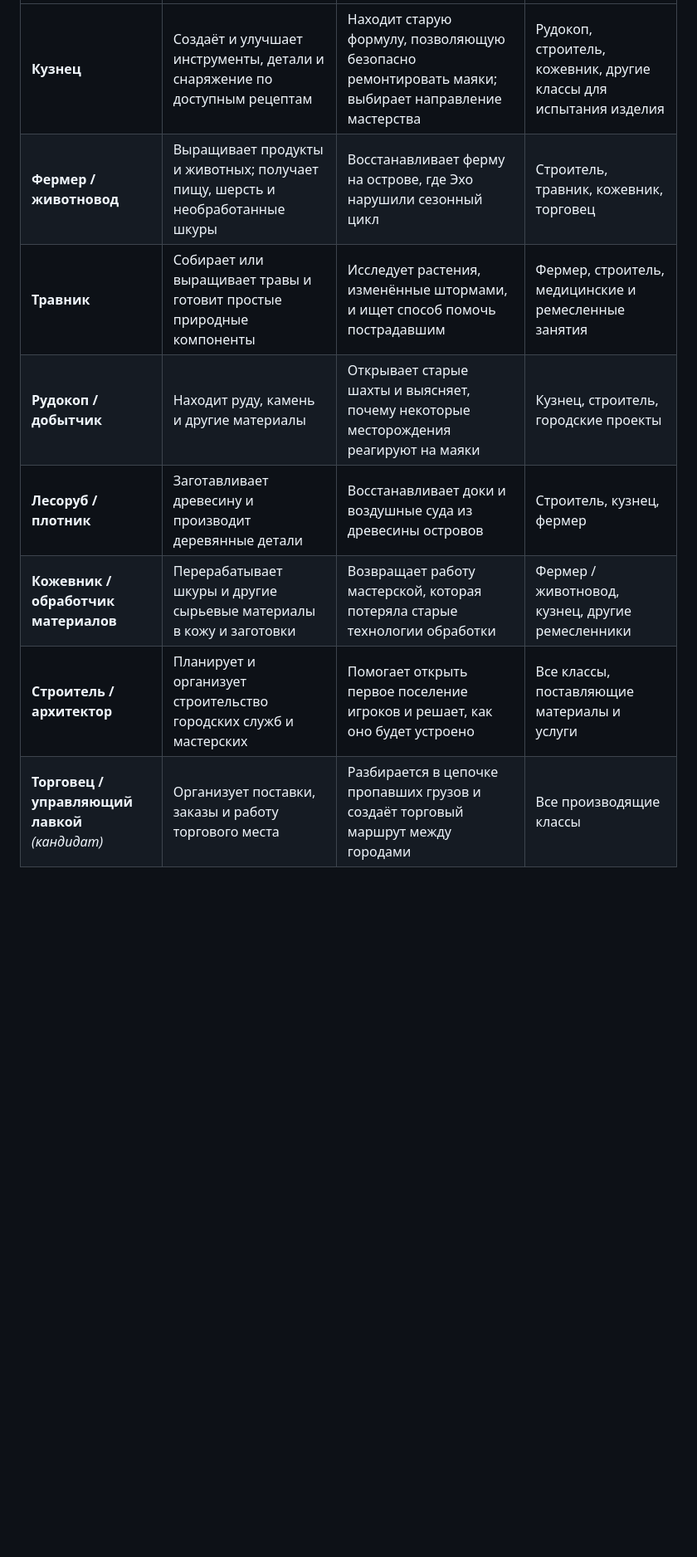
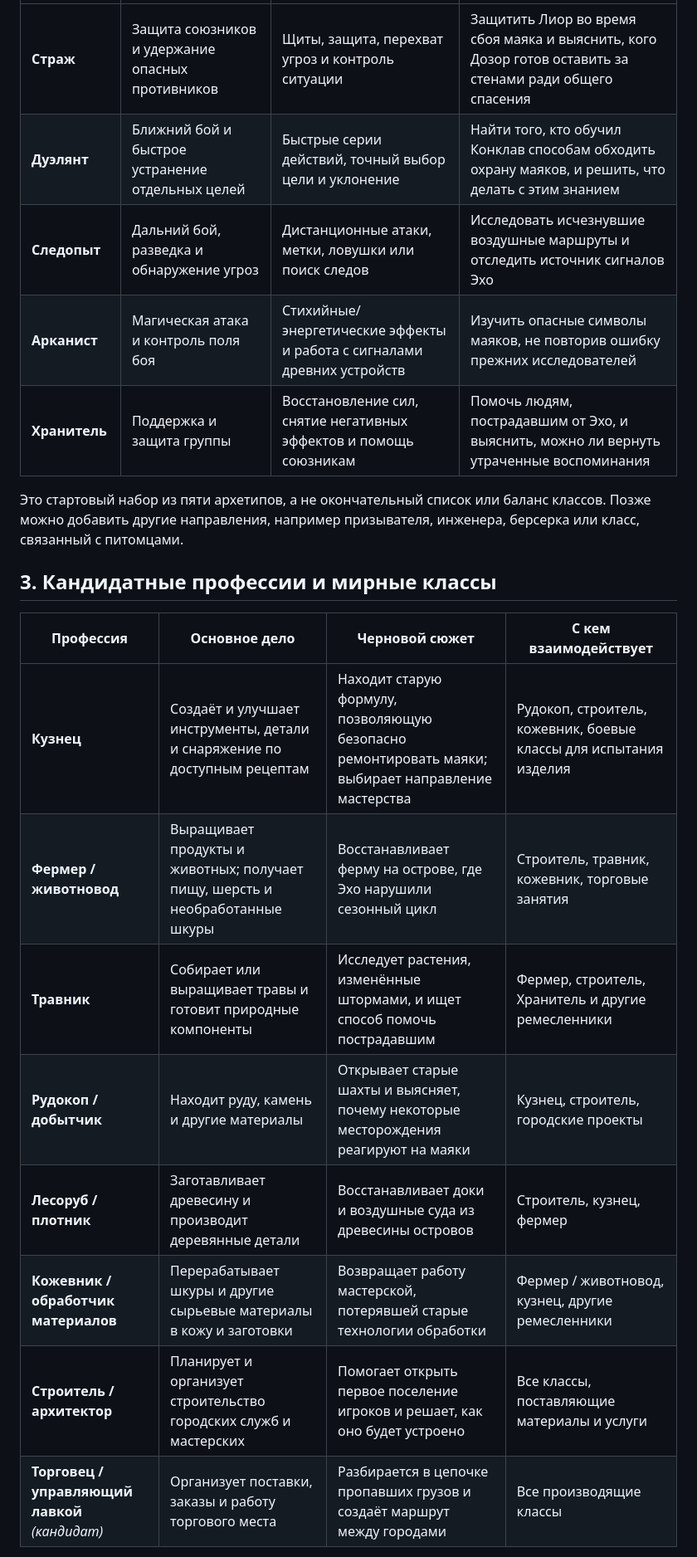
Before and after one commit to AlfaGideon/RPGGameAnime, a Markdown page: docs/CLASSES_AND_NPCS.md, the part around one of its changes. Shown at 83% size. GitHub-like rendering; blank space fills up the shorter version.

```diff
--- a/docs/CLASSES_AND_NPCS.md
+++ b/docs/CLASSES_AND_NPCS.md
@@ -18,10 +23,22 @@
 |---|---|---|---|
-| **Кузнец** | Создаёт и улучшает инструменты, детали и снаряжение по доступным рецептам | Находит старую формулу, позволяющую безопасно ремонтировать маяки; выбирает направление мастерства | Рудокоп, строитель, кожевник, другие классы для испытания изделия |
-| **Фермер / животновод** | Выращивает продукты и животных; получает пищу, шерсть и необработанные шкуры | Восстанавливает ферму на острове, где Эхо нарушили сезонный цикл | Строитель, травник, кожевник, торговец |
-| **Травник** | Собирает или выращивает травы и готовит простые природные компоненты | Исследует растения, изменённые штормами, и ищет способ помочь пострадавшим | Фермер, строитель, медицинские и ремесленные занятия |
+| **Страж** | Защита союзников и удержание опасных противников | Щиты, защита, перехват угроз и контроль ситуации | Защитить Лиор во время сбоя маяка и выяснить, кого Дозор готов оставить за стенами ради общего спасения |
+| **Дуэлянт** | Ближний бой и быстрое устранение отдельных целей | Быстрые серии действий, точный выбор цели и уклонение | Найти того, кто обучил Конклав способам обходить охрану маяков, и решить, что делать с этим знанием |
+| **Следопыт** | Дальний бой, разведка и обнаружение угроз | Дистанционные атаки, метки, ловушки или поиск следов | Исследовать исчезнувшие воздушные маршруты и отследить источник сигналов Эхо |
+| **Арканист** | Магическая атака и контроль поля боя | Стихийные/энергетические эффекты и работа с сигналами древних устройств | Изучить опасные символы маяков, не повторив ошибку прежних исследователей |
+| **Хранитель** | Поддержка и защита группы | Восстановление сил, снятие негативных эффектов и помощь союзникам | Помочь людям, пострадавшим от Эхо, и выяснить, можно ли вернуть утраченные воспоминания |
+
+Это стартовый набор из пяти архетипов, а не окончательный список или баланс классов. Позже можно добавить другие направления, например призывателя, инженера, берсерка или класс, связанный с питомцами.
+
+## 3. Кандидатные профессии и мирные классы
+
+| Профессия | Основное дело | Черновой сюжет | С кем взаимодействует |
+|---|---|---|---|
+| **Кузнец** | Создаёт и улучшает инструменты, детали и снаряжение по доступным рецептам | Находит старую формулу, позволяющую безопасно ремонтировать маяки; выбирает направление мастерства | Рудокоп, строитель, кожевник, боевые классы для испытания изделия |
+| **Фермер / животновод** | Выращивает продукты и животных; получает пищу, шерсть и необработанные шкуры | Восстанавливает ферму на острове, где Эхо нарушили сезонный цикл | Строитель, травник, кожевник, торговые занятия |
+| **Травник** | Собирает или выращивает травы и готовит природные компоненты | Исследует растения, изменённые штормами, и ищет способ помочь пострадавшим | Фермер, строитель, Хранитель и другие ремесленники |
 | **Рудокоп / добытчик** | Находит руду, камень и другие материалы | Открывает старые шахты и выясняет, почему некоторые месторождения реагируют на маяки | Кузнец, строитель, городские проекты |
 | **Лесоруб / плотник** | Заготавливает древесину и производит деревянные детали | Восстанавливает доки и воздушные суда из древесины островов | Строитель, кузнец, фермер |
-| **Кожевник / обработчик материалов** | Перерабатывает шкуры и другие сырьевые материалы в кожу и заготовки | Возвращает работу мастерской, которая потеряла старые технологии обработки | Фермер / животновод, кузнец, другие ремесленники |
+| **Кожевник / обработчик материалов** | Перерабатывает шкуры и другие сырьевые материалы в кожу и заготовки | Возвращает работу мастерской, потерявшей старые технологии обработки | Фермер / животновод, кузнец, другие ремесленники |
 | **Строитель / архитектор** | Планирует и организует строительство городских служб и мастерских | Помогает открыть первое поселение игроков и решает, как оно будет устроено | Все классы, поставляющие материалы и услуги |
-| **Торговец / управляющий лавкой** *(кандидат)* | Организует поставки, заказы и работу торгового места | Разбирается в цепочке пропавших грузов и создаёт торговый маршрут между городами | Все производящие классы |
+| **Торговец / управляющий лавкой** *(кандидат)* | Организует поставки, заказы и работу торгового места | Разбирается в цепочке пропавших грузов и создаёт маршрут между городами | Все производящие классы |
 
```
Also changed, not shown: other parts of docs/CLASSES_AND_NPCS.md (+47 -37 lines), docs/MECHANICS.md (+15 -13 lines), docs/SCENARIO.md (+5 -5 lines).
